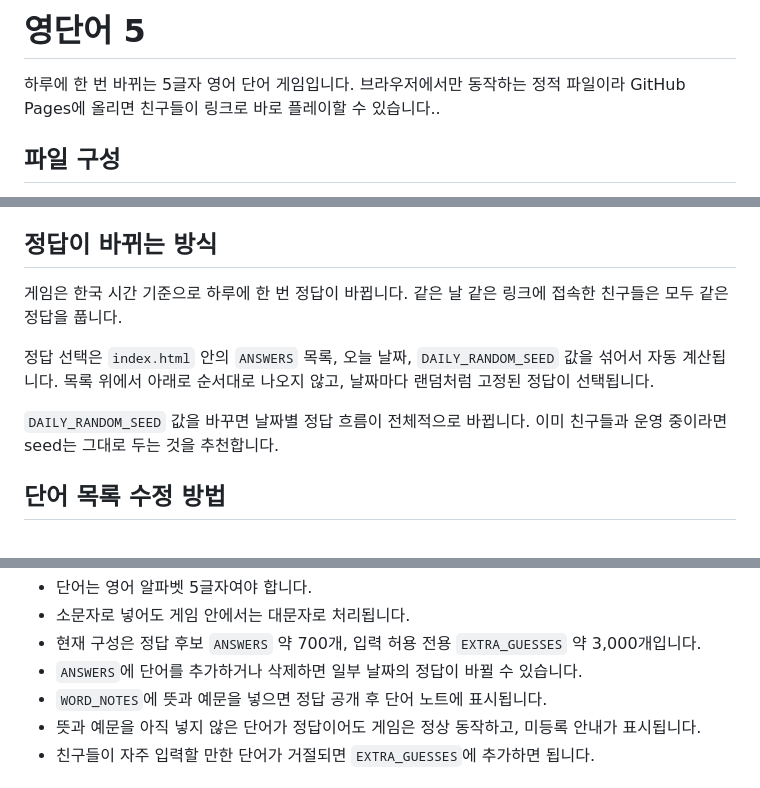
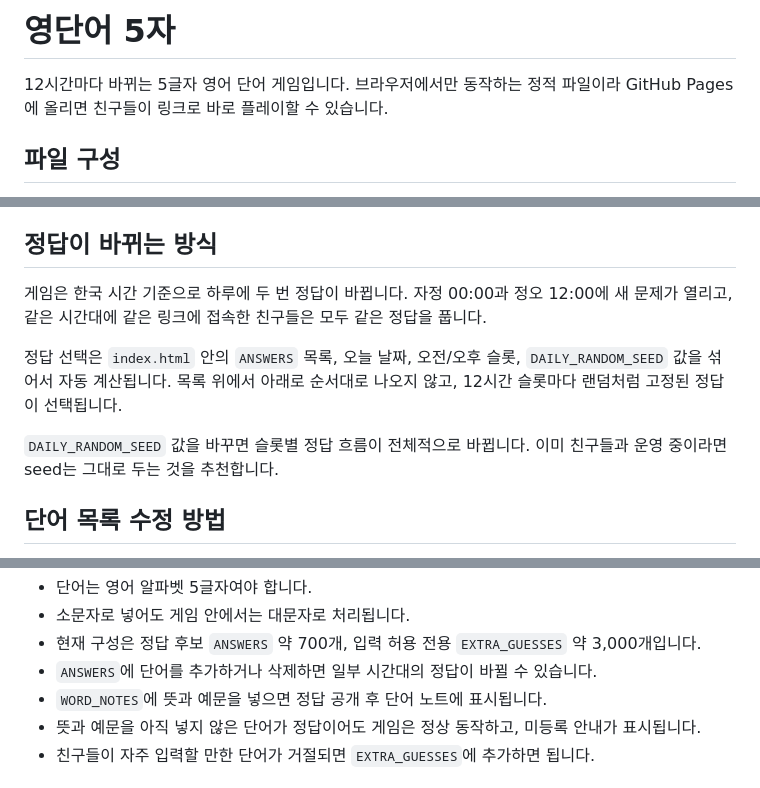
Before and after one commit to radar2823-cloud/English-word-game, a Markdown page: README.md, 3 parts joined by grey strips. Rendered like a GitHub page.

```diff
--- a/README.md
+++ b/README.md
@@ -1,6 +1,6 @@
-# 영단어 5
+# 영단어 5자
 
-하루에 한 번 바뀌는 5글자 영어 단어 게임입니다. 브라우저에서만 동작하는 정적 파일이라 GitHub Pages에 올리면 친구들이 링크로 바로 플레이할 수 있습니다..
+12시간마다 바뀌는 5글자 영어 단어 게임입니다. 브라우저에서만 동작하는 정적 파일이라 GitHub Pages에 올리면 친구들이 링크로 바로 플레이할 수 있습니다.
 
 ## 파일 구성
 
@@ -39,11 +39,11 @@ https://minji.github.io/word-5/
 
 ## 정답이 바뀌는 방식
 
-게임은 한국 시간 기준으로 하루에 한 번 정답이 바뀝니다. 같은 날 같은 링크에 접속한 친구들은 모두 같은 정답을 풉니다.
+게임은 한국 시간 기준으로 하루에 두 번 정답이 바뀝니다. 자정 00:00과 정오 12:00에 새 문제가 열리고, 같은 시간대에 같은 링크에 접속한 친구들은 모두 같은 정답을 풉니다.
 
-정답 선택은 `index.html` 안의 `ANSWERS` 목록, 오늘 날짜, `DAILY_RANDOM_SEED` 값을 섞어서 자동 계산됩니다. 목록 위에서 아래로 순서대로 나오지 않고, 날짜마다 랜덤처럼 고정된 정답이 선택됩니다.
+정답 선택은 `index.html` 안의 `ANSWERS` 목록, 오늘 날짜, 오전/오후 슬롯, `DAILY_RANDOM_SEED` 값을 섞어서 자동 계산됩니다. 목록 위에서 아래로 순서대로 나오지 않고, 12시간 슬롯마다 랜덤처럼 고정된 정답이 선택됩니다.
 
-`DAILY_RANDOM_SEED` 값을 바꾸면 날짜별 정답 흐름이 전체적으로 바뀝니다. 이미 친구들과 운영 중이라면 seed는 그대로 두는 것을 추천합니다.
+`DAILY_RANDOM_SEED` 값을 바꾸면 슬롯별 정답 흐름이 전체적으로 바뀝니다. 이미 친구들과 운영 중이라면 seed는 그대로 두는 것을 추천합니다.
 
 ## 단어 목록 수정 방법
 
@@ -73,7 +73,7 @@ const EXTRA_GUESSES = [
 - 단어는 영어 알파벳 5글자여야 합니다.
 - 소문자로 넣어도 게임 안에서는 대문자로 처리됩니다.
 - 현재 구성은 정답 후보 `ANSWERS` 약 700개, 입력 허용 전용 `EXTRA_GUESSES` 약 3,000개입니다.
-- `ANSWERS`에 단어를 추가하거나 삭제하면 일부 날짜의 정답이 바뀔 수 있습니다.
+- `ANSWERS`에 단어를 추가하거나 삭제하면 일부 시간대의 정답이 바뀔 수 있습니다.
 - `WORD_NOTES`에 뜻과 예문을 넣으면 정답 공개 후 단어 노트에 표시됩니다.
 - 뜻과 예문을 아직 넣지 않은 단어가 정답이어도 게임은 정상 동작하고, 미등록 안내가 표시됩니다.
 - 친구들이 자주 입력할 만한 단어가 거절되면 `EXTRA_GUESSES`에 추가하면 됩니다.
```
